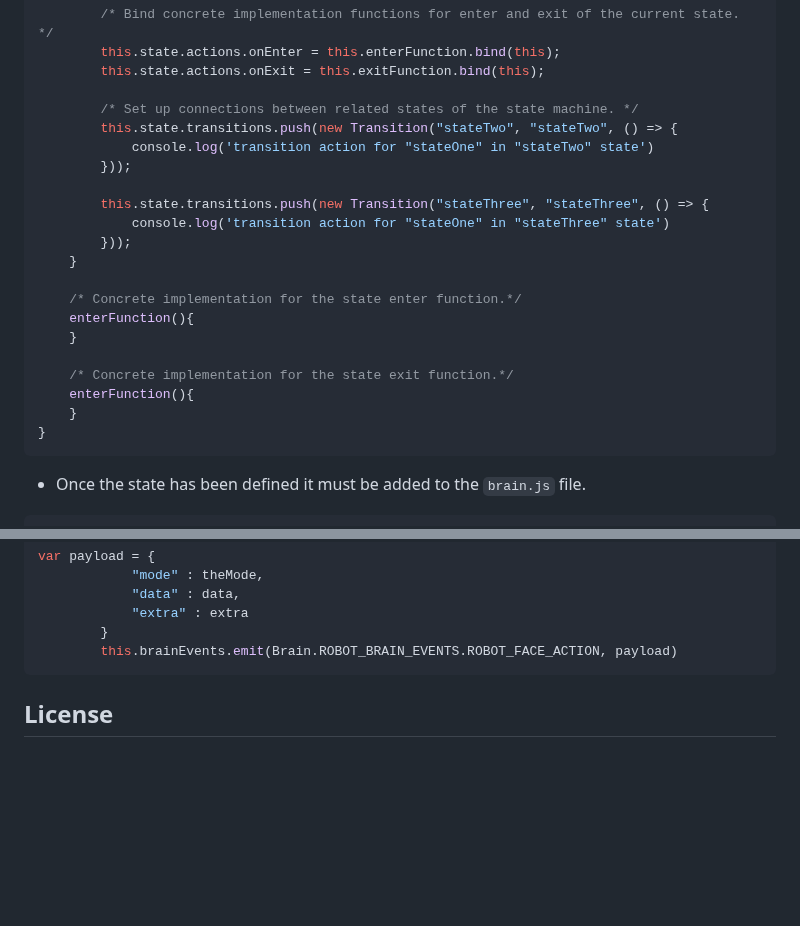
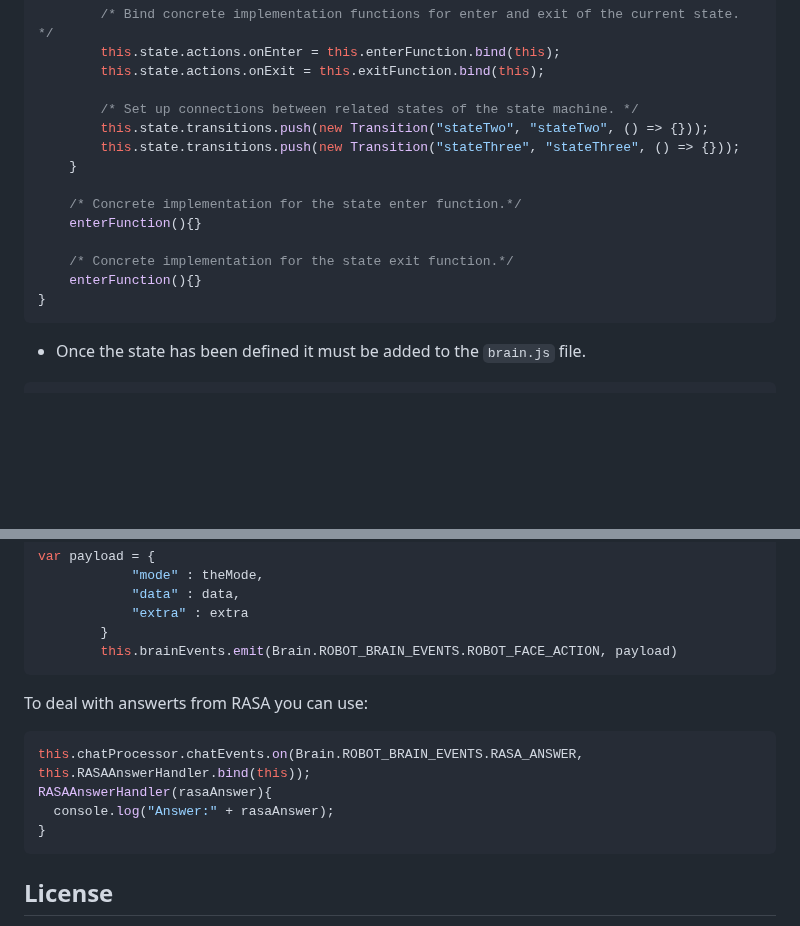
Before and after one commit to Snagga86/ZENIT, a Markdown page: Readme.md, 2 parts joined by grey strips. GitHub-like rendering; blank space fills up the shorter version.

````diff
--- a/Readme.md
+++ b/Readme.md
@@ -123,22 +123,15 @@ In the following section we describe the main components to give ZENIT custom be
           this.state.actions.onExit = this.exitFunction.bind(this);
 
           /* Set up connections between related states of the state machine. */
-          this.state.transitions.push(new Transition("stateTwo", "stateTwo", () => {
-              console.log('transition action for "stateOne" in "stateTwo" state')
-          }));
-
-          this.state.transitions.push(new Transition("stateThree", "stateThree", () => {
-              console.log('transition action for "stateOne" in "stateThree" state')
-          }));
+          this.state.transitions.push(new Transition("stateTwo", "stateTwo", () => {}));
+          this.state.transitions.push(new Transition("stateThree", "stateThree", () => {}));
       }
 
       /* Concrete implementation for the state enter function.*/
-      enterFunction(){
-      }
+      enterFunction(){}
 
       /* Concrete implementation for the state exit function.*/
-      enterFunction(){
-      }
+      enterFunction(){}
   }
   ```
   - Once the state has been defined it must be added to the `brain.js` file.
@@ -188,6 +181,14 @@ var payload = {
         this.brainEvents.emit(Brain.ROBOT_BRAIN_EVENTS.ROBOT_FACE_ACTION, payload)
 ```
 
+To deal with answerts from RASA you can use:
+
+```js
+this.chatProcessor.chatEvents.on(Brain.ROBOT_BRAIN_EVENTS.RASA_ANSWER, this.RASAAnswerHandler.bind(this));
+RASAAnswerHandler(rasaAnswer){
+  console.log("Answer:" + rasaAnswer);
+}
+```
 
 ## License
 ZENIT is licensed under the MIT License. See the [LICENSE](LICENSE) file for more details.
````
